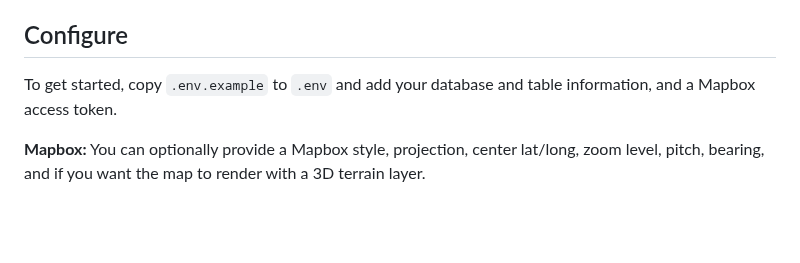
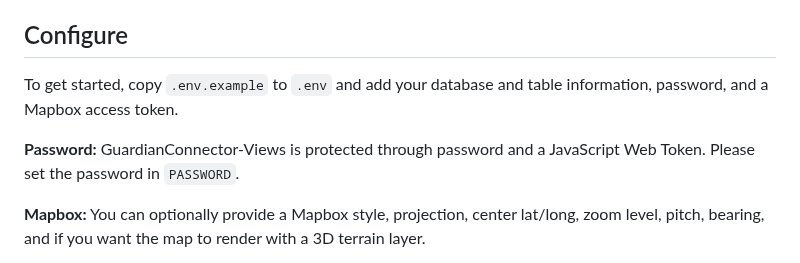
Before and after one commit to ConservationMetrics/guardianconnector-explorer, a Markdown page: README.md, the part around the change. GitHub-like rendering; blank space fills up the shorter version.

Commit message:
Add note about password to readme

```diff
--- a/README.md
+++ b/README.md
@@ -4,7 +4,9 @@ This is a [Nuxt](https://nuxt.com/) tool for GuardianConnector which builds an A
 
 ## Configure
 
-To get started, copy `.env.example` to `.env` and add your database and table information, and a Mapbox access token.
+To get started, copy `.env.example` to `.env` and add your database and table information, password, and a Mapbox access token.
+
+**Password:** GuardianConnector-Views is protected through password and a JavaScript Web Token. Please set the password in `PASSWORD`.
 
 **Mapbox:** You can optionally provide a Mapbox style, projection, center lat/long, zoom level, pitch, bearing, and if you want the map to render with a 3D terrain layer.
 
```
